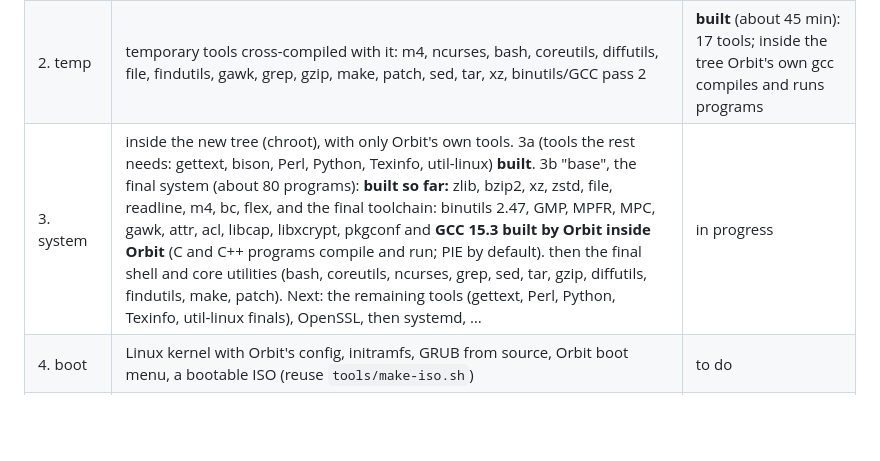
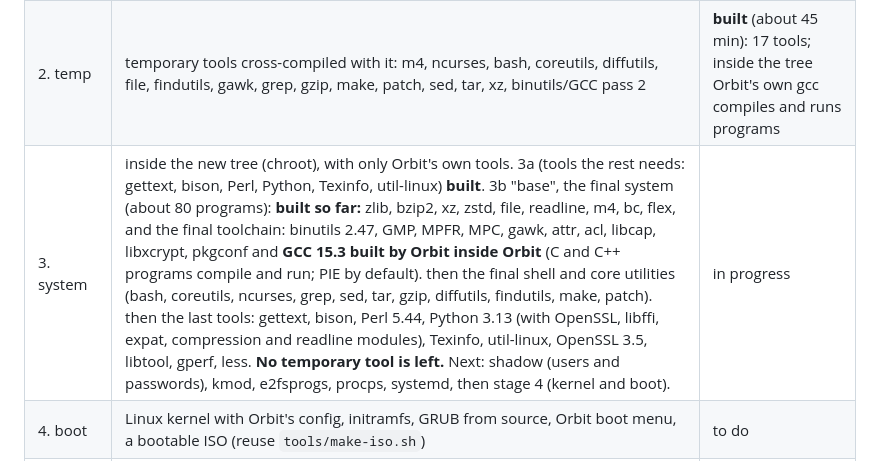
Before and after one commit to qitzblue2/OrbitOS, a Markdown page: core/README.md, the part around the change. GitHub-like rendering; blank space fills up the shorter version.

Commit message:
Orbit Core: every temporary tool replaced; Python 3.13 with OpenSSL 3.5 works inside Orbit
Co-Authored-By: Claude Opus 5.5 <noreply@anthropic.com>
Claude-Session: https://claude.ai/code/session_01NPAL2wB8zhNRpRQzdzSM7J

```diff
--- a/core/README.md
+++ b/core/README.md
@@ -31,7 +31,7 @@ build machine is left in Orbit.
 |---|---|---|
 | 1. cross | Orbit's own cross toolchain: binutils, GCC (C/C++), Linux API headers, glibc, libstdc++ | **built and checked** (about 42 min on 4 cores): `x86_64-orbit-linux-gnu-gcc` 15.3.0 compiles and links against Orbit's glibc 2.44 |
 | 2. temp | temporary tools cross-compiled with it: m4, ncurses, bash, coreutils, diffutils, file, findutils, gawk, grep, gzip, make, patch, sed, tar, xz, binutils/GCC pass 2 | **built** (about 45 min): 17 tools; inside the tree Orbit's own gcc compiles and runs programs |
-| 3. system | inside the new tree (chroot), with only Orbit's own tools. 3a (tools the rest needs: gettext, bison, Perl, Python, Texinfo, util-linux) **built**. 3b "base", the final system (about 80 programs): **built so far:** zlib, bzip2, xz, zstd, file, readline, m4, bc, flex, and the final toolchain: binutils 2.47, GMP, MPFR, MPC, gawk, attr, acl, libcap, libxcrypt, pkgconf and **GCC 15.3 built by Orbit inside Orbit** (C and C++ programs compile and run; PIE by default). then the final shell and core utilities (bash, coreutils, ncurses, grep, sed, tar, gzip, diffutils, findutils, make, patch). Next: the remaining tools (gettext, Perl, Python, Texinfo, util-linux finals), OpenSSL, then systemd, … | in progress |
+| 3. system | inside the new tree (chroot), with only Orbit's own tools. 3a (tools the rest needs: gettext, bison, Perl, Python, Texinfo, util-linux) **built**. 3b "base", the final system (about 80 programs): **built so far:** zlib, bzip2, xz, zstd, file, readline, m4, bc, flex, and the final toolchain: binutils 2.47, GMP, MPFR, MPC, gawk, attr, acl, libcap, libxcrypt, pkgconf and **GCC 15.3 built by Orbit inside Orbit** (C and C++ programs compile and run; PIE by default). then the final shell and core utilities (bash, coreutils, ncurses, grep, sed, tar, gzip, diffutils, findutils, make, patch). then the last tools: gettext, bison, Perl 5.44, Python 3.13 (with OpenSSL, libffi, expat, compression and readline modules), Texinfo, util-linux, OpenSSL 3.5, libtool, gperf, less. **No temporary tool is left.** Next: shadow (users and passwords), kmod, e2fsprogs, procps, systemd, then stage 4 (kernel and boot). | in progress |
 | 4. boot | Linux kernel with Orbit's config, initramfs, GRUB from source, Orbit boot menu, a bootable ISO (reuse `tools/make-iso.sh`) | to do |
 | 5. graphics | Mesa, Wayland, libinput, fonts, GTK 4, libadwaita | to do |
 | 6. desktop | GNOME Shell + the Orbit extensions, theme, icons, Orbit apps, Orbit installer (adapted to opm) | to do |
```
